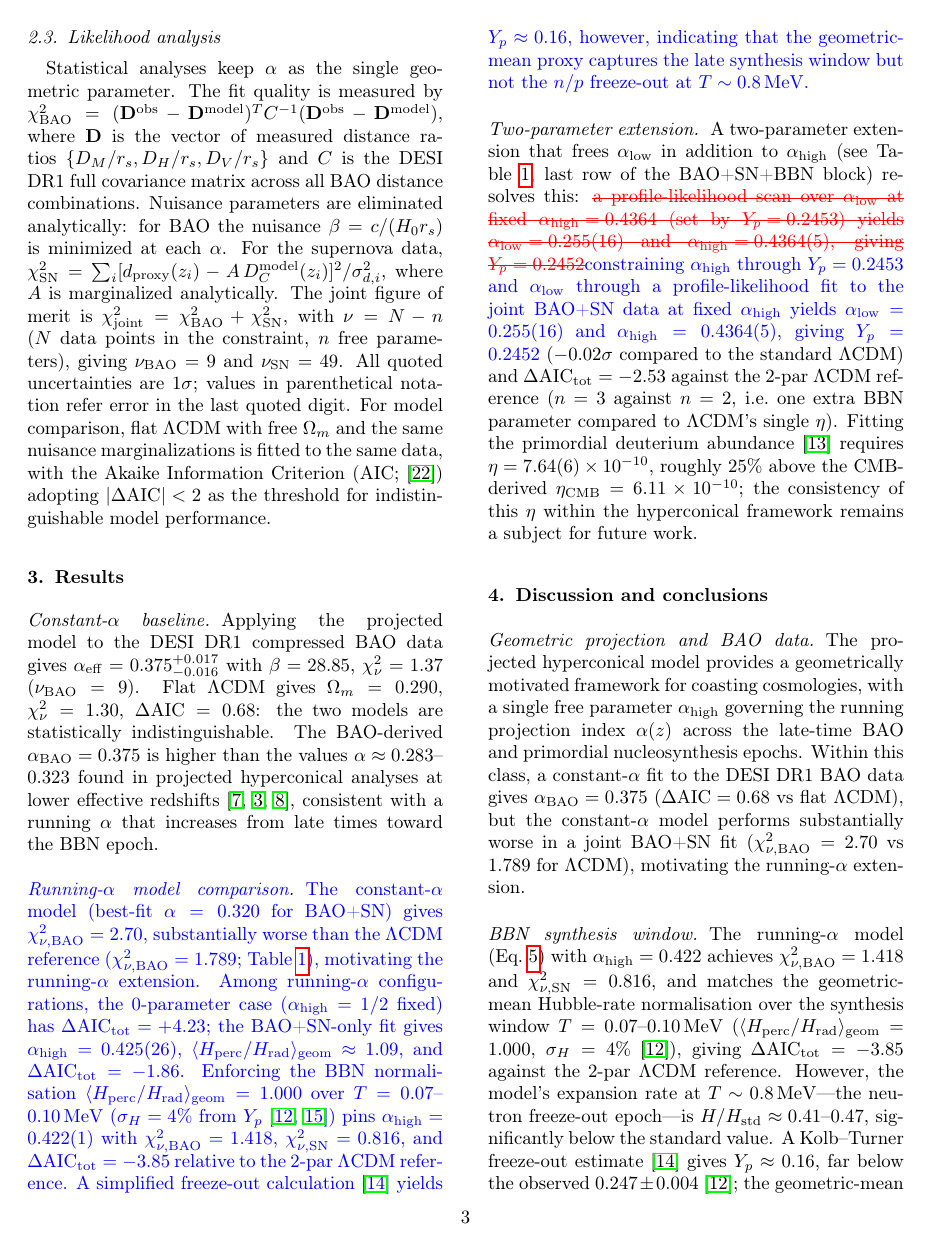
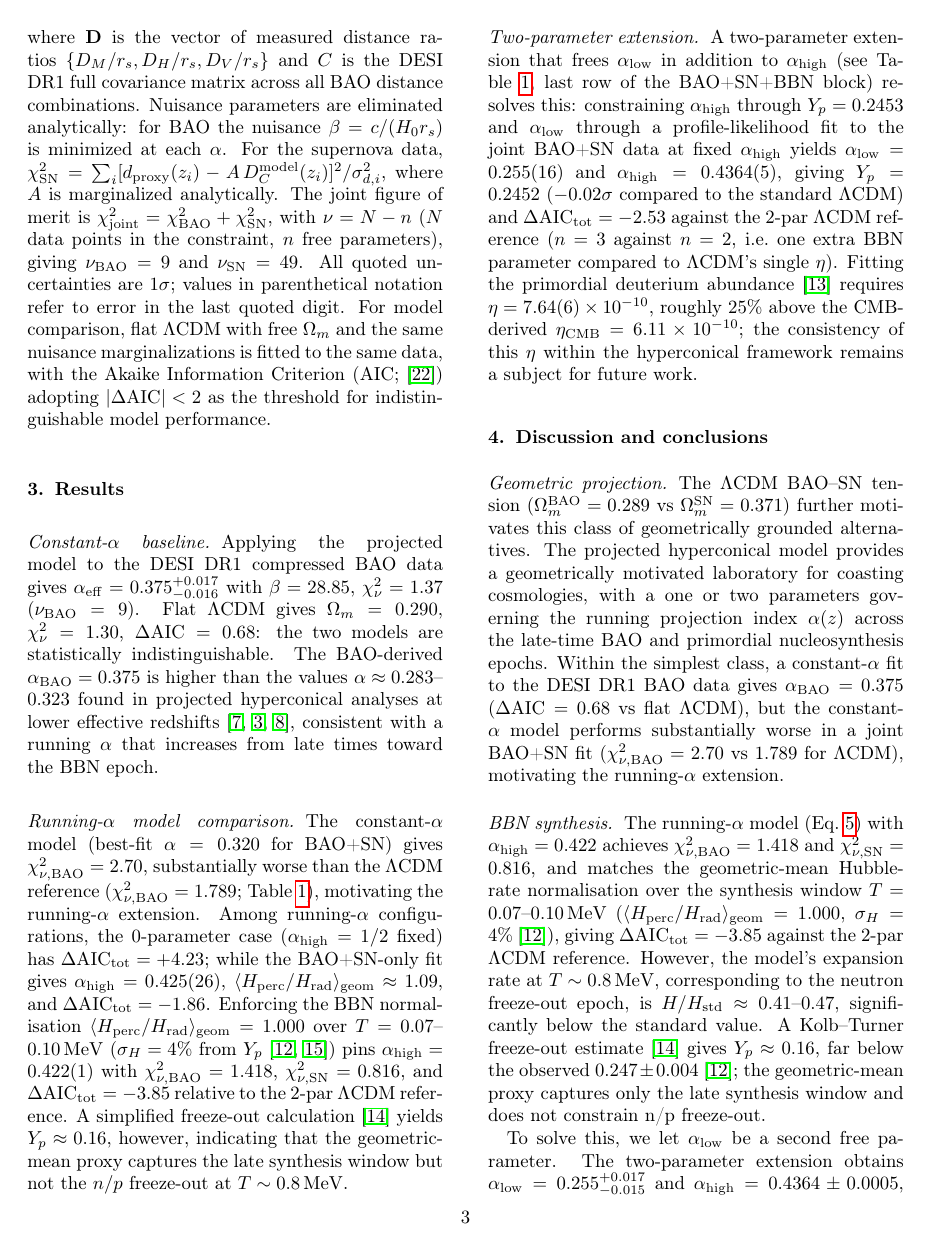
Before and after one commit to robertmonjo/bao_sn_bbn, a LaTeX paper (main.tex): page 3 of 6. Compiled offline with pdfLaTeX.

Commit message:
Update on Overleaf.

```diff
--- a/main.tex
+++ b/main.tex
@@ -106,7 +104,7 @@ Flat $\Lambda$CDM serves as the reference throughout. In the BAO+SN comparison (
 
 \subsection{Likelihood analysis}\label{sec:methods:likelihood}
 
-Statistical analyses keep $\alpha$ as the single geometric parameter. The fit quality is measured by $\chi_{\rm BAO}^2=(\mathbf{D}^{\rm obs}-\mathbf{D}^{\rm model})^T C^{-1}(\mathbf{D}^{\rm obs}-\mathbf{D}^{\rm model})$, where $\mathbf{D}$ is the vector of measured distance ratios $\{D_M/r_s, D_H/r_s, D_V/r_s\}$ and $C$ is the DESI DR1 full covariance matrix across all BAO distance combinations. Nuisance parameters are eliminated analytically: for BAO the nuisance $\beta=c/(H_0 r_s)$ is minimized at each $\alpha$. For the supernova data, $\chi^2_{\rm SN}=\sum_i [d_{\rm proxy}(z_i)-A\,D_C^{\rm model}(z_i)]^2/\sigma_{d,i}^2$, where $A$ is marginalized analytically. The joint figure of merit is $\chi^2_{\rm joint}=\chi^2_{\rm BAO}+\chi^2_{\rm SN}$, with $\nu=N-n$ ($N$ data points in the constraint, $n$ free parameters), giving $\nu_{\rm BAO}=9$ and $\nu_{\rm SN}=49$. All quoted uncertainties are $1\sigma$; values in parenthetical notation refer error in the last quoted digit. For model comparison, flat $\Lambda$CDM with free $\Omega_m$ and the same nuisance marginalizations is fitted to the same data, with the Akaike Information Criterion (AIC; \cite{burnham2002model}) adopting $|\Delta\mathrm{AIC}|<2$ as the threshold for indistinguishable model performance.
+Statistical analyses keep $\alpha$ as the single geometric parameter. The fit quality is measured by $\chi_{\rm BAO}^2=(\mathbf{D}^{\rm obs}-\mathbf{D}^{\rm model})^T C^{-1}(\mathbf{D}^{\rm obs}-\mathbf{D}^{\rm model})$, where $\mathbf{D}$ is the vector of measured distance ratios $\{D_M/r_s, D_H/r_s, D_V/r_s\}$ and $C$ is the DESI DR1 full covariance matrix across all BAO distance combinations. Nuisance parameters are eliminated analytically: for BAO the nuisance $\beta=c/(H_0 r_s)$ is minimized at each $\alpha$. For the supernova data, $\chi^2_{\rm SN}=\sum_i [d_{\rm proxy}(z_i)-A\,D_C^{\rm model}(z_i)]^2/\sigma_{d,i}^2$, where $A$ is marginalized analytically. The joint figure of merit is $\chi^2_{\rm joint}=\chi^2_{\rm BAO}+\chi^2_{\rm SN}$, with $\nu=N-n$ ($N$ data points in the constraint, $n$ free parameters), giving $\nu_{\rm BAO}=9$ and $\nu_{\rm SN}=49$. All quoted uncertainties are $1\sigma$; values in parenthetical notation refer to error in the last quoted digit. For model comparison, flat $\Lambda$CDM with free $\Omega_m$ and the same nuisance marginalizations is fitted to the same data, with the Akaike Information Criterion (AIC; \cite{burnham2002model}) adopting $|\Delta\mathrm{AIC}|<2$ as the threshold for indistinguishable model performance.
 
 \section{Results}\label{sec:results}
 
@@ -121,9 +119,9 @@ Statistical analyses keep $\alpha$ as the single geometric parameter. The fit qu
 
 %% [ELIMINAT] \paragraph{Running-$\alpha$ joint fit} + \paragraph{Model comparison} (fusionats en el paràgraf nou de sota)
 
-\paragraph{\textcolor{blue}{Running-$\alpha$ model comparison}} \textcolor{blue}{The constant-$\alpha$ model (best-fit $\alpha=0.320$ for BAO+SN) gives $\chi^2_{\nu,\rm BAO}=2.70$, substantially worse than the $\Lambda$CDM reference ($\chi^2_{\nu,\rm BAO}=1.789$; Table~\ref{tab:joint}), motivating the running-$\alpha$ extension. Among running-$\alpha$ configurations, the 0-parameter case ($\alpha_{\rm high}=1/2$ fixed) has $\Delta\mathrm{AIC}_{\rm tot}=+4.23$; the BAO+SN-only fit gives $\alpha_{\rm high}=0.425(26)$, $\langle H_{\rm perc}/H_{\rm rad}\rangle_{\rm geom}\approx1.09$, and $\Delta\mathrm{AIC}_{\rm tot}=-1.86$. Enforcing the BBN normalisation $\langle H_{\rm perc}/H_{\rm rad}\rangle_{\rm geom}=1.000$ over $T=0.07$--$0.10\,\mathrm{MeV}$ ($\sigma_H=4\%$ from $Y_p$ \cite{Aver2021,fields2020bbn}) pins $\alpha_{\rm high}=0.422(1)$ with $\chi^2_{\nu,\rm BAO}=1.418$, $\chi^2_{\nu,\rm SN}=0.816$, and $\Delta\mathrm{AIC}_{\rm tot}=-3.85$ relative to the 2-par $\Lambda$CDM reference. A simplified freeze-out calculation \cite{kolbturner1990} yields $Y_p\approx0.16$, however, indicating that the geometric-mean proxy captures the late synthesis window but not the $n/p$ freeze-out at $T\sim0.8\,\mathrm{MeV}$.}
+\paragraph{Running-$\alpha$ model comparison} The constant-$\alpha$ model (best-fit $\alpha=0.320$ for BAO+SN) gives $\chi^2_{\nu,\rm BAO}=2.70$, substantially worse than the $\Lambda$CDM reference ($\chi^2_{\nu,\rm BAO}=1.789$; Table~\ref{tab:joint}), motivating the running-$\alpha$ extension. Among running-$\alpha$ configurations, the 0-parameter case ($\alpha_{\rm high}=1/2$ fixed) has $\Delta\mathrm{AIC}_{\rm tot}=+4.23$; while the BAO+SN-only fit gives $\alpha_{\rm high}=0.425(26)$, $\langle H_{\rm perc}/H_{\rm rad}\rangle_{\rm geom}\approx1.09$, and $\Delta\mathrm{AIC}_{\rm tot}=-1.86$. Enforcing the BBN normalisation $\langle H_{\rm perc}/H_{\rm rad}\rangle_{\rm geom}=1.000$ over $T=0.07$--$0.10\,\mathrm{MeV}$ ($\sigma_H=4\%$ from $Y_p$ \cite{Aver2021,fields2020bbn}) pins $\alpha_{\rm high}=0.422(1)$ with $\chi^2_{\nu,\rm BAO}=1.418$, $\chi^2_{\nu,\rm SN}=0.816$, and $\Delta\mathrm{AIC}_{\rm tot}=-3.85$ relative to the 2-par $\Lambda$CDM reference. A simplified freeze-out calculation \cite{kolbturner1990} yields $Y_p\approx0.16$, however, indicating that the geometric-mean proxy captures the late synthesis window but not the $n/p$ freeze-out at $T\sim0.8\,\mathrm{MeV}$.
 
-\paragraph{Two-parameter extension} A two-parameter extension that frees $\alpha_{\rm low}$ in addition to $\alpha_{\rm high}$ (see Table~\ref{tab:joint}, last row of the BAO+SN+BBN block) resolves this: \textcolor{red}{\sout{a profile-likelihood scan over $\alpha_{\rm low}$ at fixed $\alpha_{\rm high}=0.4364$ (set by $Y_p=0.2453$) yields $\alpha_{\rm low}=0.255(16)$ and $\alpha_{\rm high}=0.4364(5)$, giving $Y_p=0.2452$}}\textcolor{blue}{constraining $\alpha_{\rm high}$ through $Y_p=0.2453$ and $\alpha_{\rm low}$ through a profile-likelihood fit to the joint BAO+SN data at fixed $\alpha_{\rm high}$ yields $\alpha_{\rm low}=0.255(16)$ and $\alpha_{\rm high}=0.4364(5)$, giving $Y_p=0.2452$} ($-0.02\sigma$ compared to the standard $\Lambda$CDM) and $\Delta\mathrm{AIC}_{\rm tot}=-2.53$ against the 2-par $\Lambda$CDM reference ($n=3$ against $n=2$, i.e.\ one extra BBN parameter compared to $\Lambda$CDM's single $\eta$). Fitting the primordial deuterium abundance \cite{schoneberg2024bbn} requires $\eta=7.64(6)\times10^{-10}$, roughly $25\%$ above the CMB-derived $\eta_{\rm CMB}=6.11\times10^{-10}$; the consistency of this $\eta$ within the hyperconical framework remains a subject for future work.
+\paragraph{Two-parameter extension} A two-parameter extension that frees $\alpha_{\rm low}$ in addition to $\alpha_{\rm high}$ (see Table~\ref{tab:joint}, last row of the BAO+SN+BBN block) resolves this:  constraining $\alpha_{\rm high}$ through $Y_p=0.2453$ and $\alpha_{\rm low}$ through a profile-likelihood fit to the joint BAO+SN data at fixed $\alpha_{\rm high}$ yields $\alpha_{\rm low}=0.255(16)$ and $\alpha_{\rm high}=0.4364(5)$, giving $Y_p=0.2452$ ($-0.02\sigma$ compared to the standard $\Lambda$CDM) and $\Delta\mathrm{AIC}_{\rm tot}=-2.53$ against the 2-par $\Lambda$CDM reference ($n=3$ against $n=2$, i.e.\ one extra BBN parameter compared to $\Lambda$CDM's single $\eta$). Fitting the primordial deuterium abundance \cite{schoneberg2024bbn} requires $\eta=7.64(6)\times10^{-10}$, roughly $25\%$ above the CMB-derived $\eta_{\rm CMB}=6.11\times10^{-10}$; the consistency of this $\eta$ within the hyperconical framework remains a subject for future work.
 
 \begin{table*}[htbp]
 \centering
@@ -157,15 +155,13 @@ Statistical analyses keep $\alpha$ as the single geometric parameter. The fit qu
 
 \section{Discussion and conclusions}\label{sec:discussion}
 
-\paragraph{Geometric projection and BAO data} The projected hyperconical model provides a geometrically motivated framework for coasting cosmologies, with a single free parameter $\alpha_{\rm high}$ governing the running projection index $\alpha(z)$ across the late-time BAO and primordial nucleosynthesis epochs. Within this class, a constant-$\alpha$ fit to the DESI DR1 BAO data gives $\alpha_{\mathrm{BAO}}=0.375$ ($\Delta\mathrm{AIC}=0.68$ vs flat $\Lambda$CDM), but the constant-$\alpha$ model performs substantially worse in a joint BAO+SN fit ($\chi^2_{\nu,\rm BAO}=2.70$ vs 1.789 for $\Lambda$CDM), motivating the running-$\alpha$ extension.
+\paragraph{Geometric projection} The $\Lambda$CDM BAO--SN tension ($\Omega_m^{\rm BAO}=0.289$ vs $\Omega_m^{\rm SN}=0.371$) further motivates this class of geometrically grounded alternatives. The projected hyperconical model provides a geometrically motivated laboratory for coasting cosmologies, with a one or two parameters governing the running projection index $\alpha(z)$ across the late-time BAO and primordial nucleosynthesis epochs. Within the simplest class, a constant-$\alpha$ fit to the DESI DR1 BAO data gives $\alpha_{\mathrm{BAO}}=0.375$ ($\Delta\mathrm{AIC}=0.68$ vs flat $\Lambda$CDM), but the constant-$\alpha$ model performs substantially worse in a joint BAO+SN fit ($\chi^2_{\nu,\rm BAO}=2.70$ vs 1.789 for $\Lambda$CDM), motivating the running-$\alpha$ extension.
 
-\paragraph{BBN synthesis window} The running-$\alpha$ model (Eq.~\ref{eq:running_sqrt}) with $\alpha_{\rm high}=0.422$ achieves $\chi^2_{\nu,\rm BAO}=1.418$ and $\chi^2_{\nu,\rm SN}=0.816$, and matches the geometric-mean Hubble-rate normalisation over the synthesis window $T=0.07$--$0.10\,\mathrm{MeV}$ ($\langle H_{\rm perc}/H_{\rm rad}\rangle_{\rm geom}=1.000$, $\sigma_H=4\%$ \cite{Aver2021}), giving $\Delta\mathrm{AIC}_{\rm tot}=-3.85$ against the 2-par $\Lambda$CDM reference. However, the model's expansion rate at $T\sim0.8\,\mathrm{MeV}$---the neutron freeze-out epoch---is $H/H_{\rm std}\approx0.41$--$0.47$, significantly below the standard value. A Kolb--Turner freeze-out estimate \cite{kolbturner1990} gives $Y_p\approx0.16$, far below the observed $0.247\pm0.004$ \cite{Aver2021}; the geometric-mean proxy captures only the late synthesis window and does not constrain n/p freeze-out.
+\paragraph{BBN synthesis} The running-$\alpha$ model (Eq.~\ref{eq:running_sqrt}) with $\alpha_{\rm high}=0.422$ achieves $\chi^2_{\nu,\rm BAO}=1.418$ and $\chi^2_{\nu,\rm SN}=0.816$, and matches the geometric-mean Hubble-rate normalisation over the synthesis window $T=0.07$--$0.10\,\mathrm{MeV}$ ($\langle H_{\rm perc}/H_{\rm rad}\rangle_{\rm geom}=1.000$, $\sigma_H=4\%$ \cite{Aver2021}), giving $\Delta\mathrm{AIC}_{\rm tot}=-3.85$ against the 2-par $\Lambda$CDM reference. However, the model's expansion rate at $T\sim0.8\,\mathrm{MeV}$, corresponding to the neutron freeze-out epoch, is $H/H_{\rm std}\approx0.41$--$0.47$, significantly below the standard value. A Kolb--Turner freeze-out estimate \cite{kolbturner1990} gives $Y_p\approx0.16$, far below the observed $0.247\pm0.004$ \cite{Aver2021}; the geometric-mean proxy captures only the late synthesis window and does not constrain n/p freeze-out.
 
-\paragraph{Two-parameter resolution} Freeing $\alpha_{\rm low}$ resolves this: the two-parameter extension gives $\alpha_{\rm low}=0.255^{+0.017}_{-0.015}$ and $\alpha_{\rm high}=0.4364\pm0.0005$, with $Y_p=0.2452$ ($-0.02\sigma$) and $\Delta\mathrm{AIC}_{\rm tot}=-2.53$ vs the 2-par $\Lambda$CDM reference.
+To solve this, we let $\alpha_{\rm low}$ be a second free parameter. The two-parameter extension obtains $\alpha_{\rm low}=0.255^{+0.017}_{-0.015}$ and $\alpha_{\rm high}=0.4364\pm0.0005$, with $Y_p=0.2452$ ($-0.02\sigma$) and $\Delta\mathrm{AIC}_{\rm tot}=-2.53$ compared to the 2-par $\Lambda$CDM reference.
 
-\paragraph{Baryon density} This requires $\eta=7.64(6)\times10^{-10}$, about $25\%$ above the CMB-derived $\eta_{\rm CMB}=6.11\times10^{-10}$ \cite{fields2020bbn,schoneberg2024bbn}; whether this value is self-consistent within the hyperconical framework at the CMB epoch is a subject for future work.
-
-\paragraph{BAO--SN tension and extensions} The internal $\Lambda$CDM BAO--SN tension ($\Omega_m^{\rm BAO}=0.289$ vs $\Omega_m^{\rm SN}=0.371$) further motivates this class of geometrically grounded alternatives. An extension in which both $\alpha$ and the projection angle $\gamma_U$ run with redshift is the subject of ongoing work.
+This requires baryon-to-photon ratio to be $\eta=7.64(6)\times10^{-10}$, about $25\%$ above the CMB-derived $\eta_{\rm CMB}=6.11\times10^{-10}$ \cite{fields2020bbn,schoneberg2024bbn}; whether this value is self-consistent within the hyperconical framework at the CMB epoch is a subject for future work.  An extension in which both $\alpha$ and the projection angle $\gamma_U$ run with redshift is the subject of ongoing work.
 
 \section*{Acknowledgements}
 R. Monjo thanks Moncy V. John for his encouragement and support at the start of the collaboration with A. E. Sasi.
```
Also changed, not shown: main.tex (4 more changed lines).
